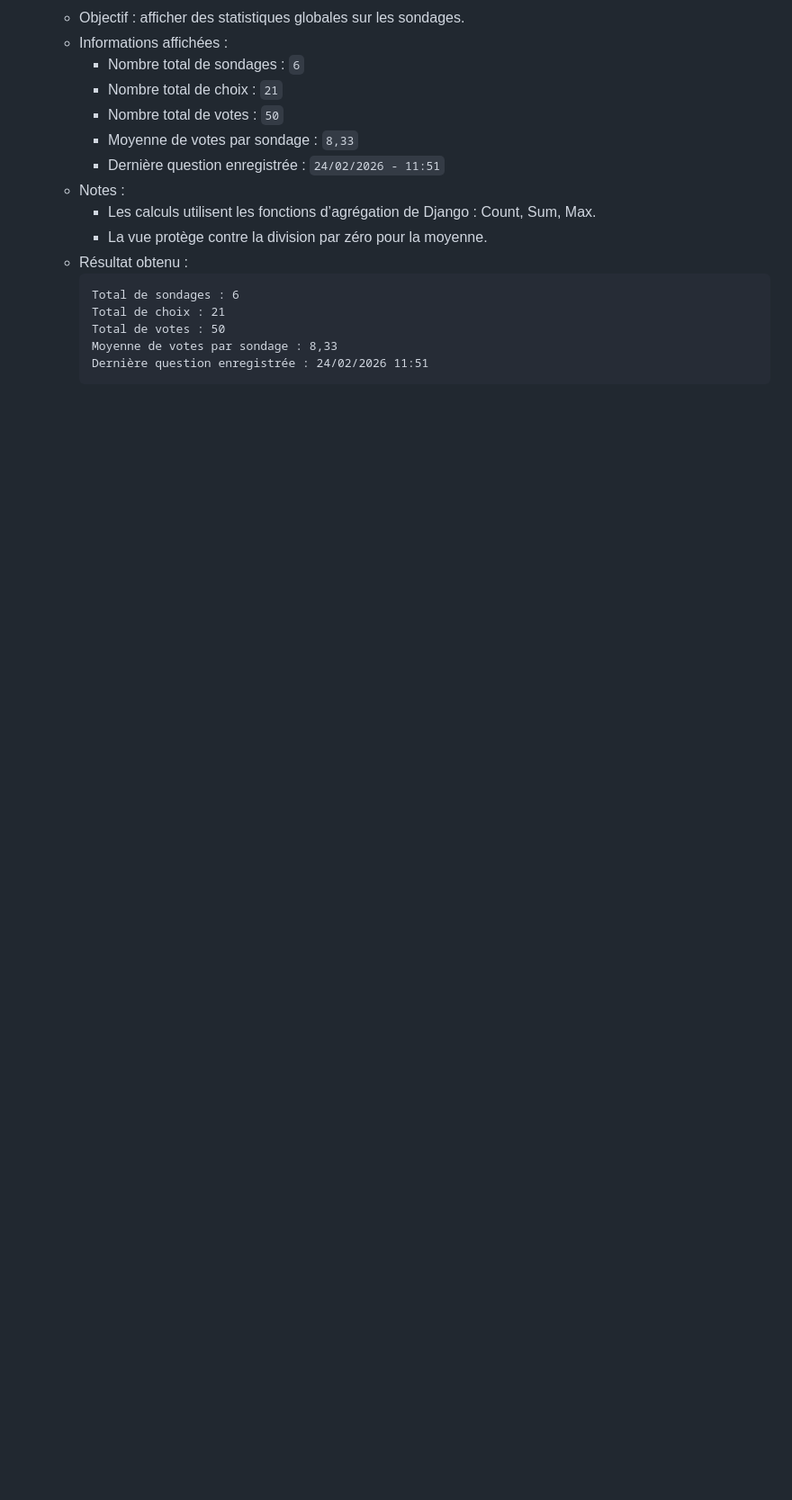
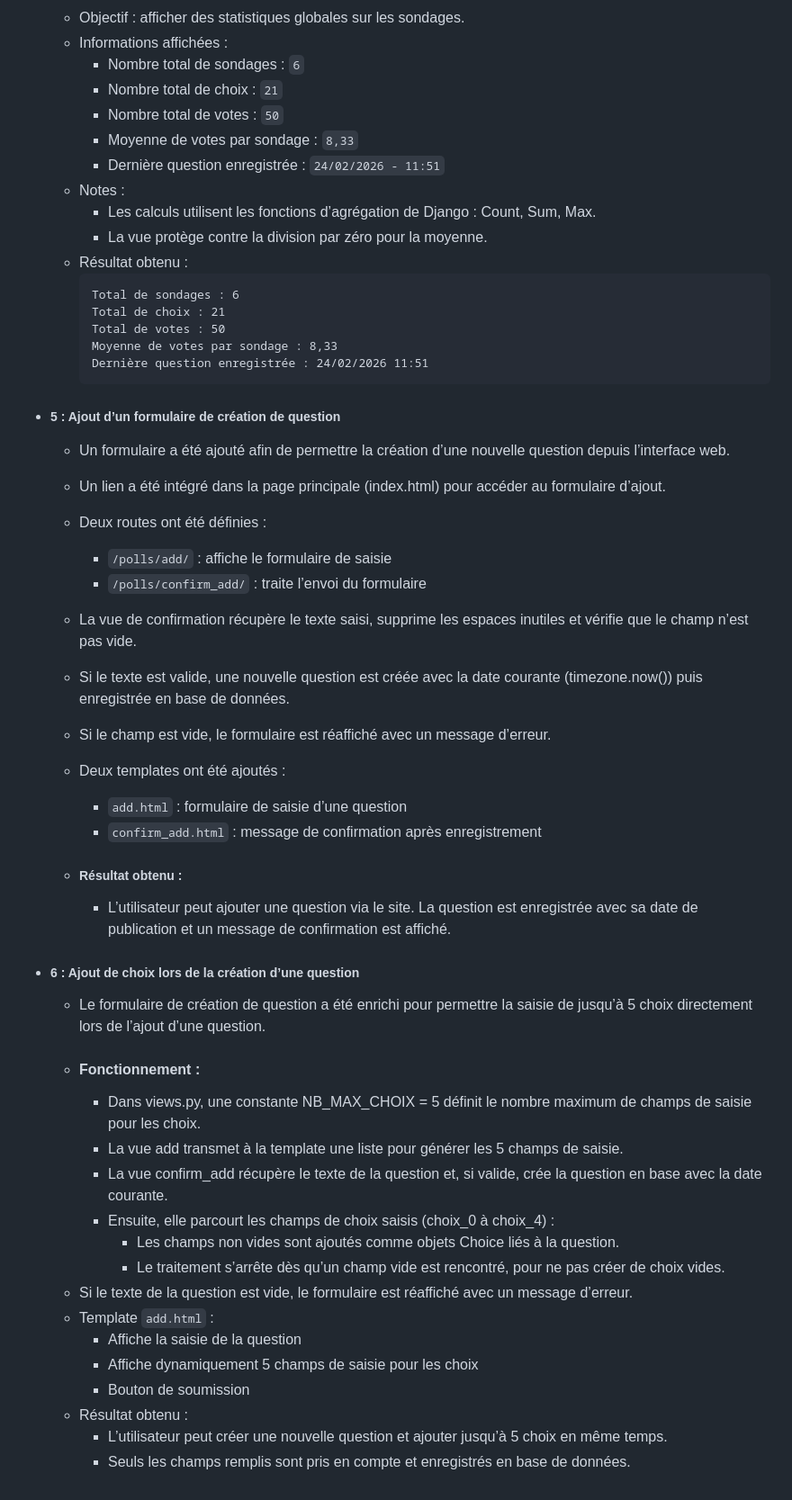
Before and after one commit to rdpt03/fms_python_questions_django, a Markdown page: rapport.md, the part around one of its changes. Shown at 90% size. GitHub-like rendering; blank space fills up the shorter version.

Commit message:
ajt 3.2 -> 5 et 6 dans le compte rendu

````diff
--- a/rapport.md
+++ b/rapport.md
@@ -327,3 +327,37 @@
       Moyenne de votes par sondage : 8,33
       Dernière question enregistrée : 24/02/2026 11:51
       ```
+  - ##### 5 : Ajout d’un formulaire de création de question
+    - Un formulaire a été ajouté afin de permettre la création d’une nouvelle question depuis l’interface web.
+    - Un lien a été intégré dans la page principale (index.html) pour accéder au formulaire d’ajout.
+    - Deux routes ont été définies :
+      - `/polls/add/` : affiche le formulaire de saisie
+      - `/polls/confirm_add/` : traite l’envoi du formulaire
+
+    - La vue de confirmation récupère le texte saisi, supprime les espaces inutiles et vérifie que le champ n’est pas vide.
+    - Si le texte est valide, une nouvelle question est créée avec la date courante (timezone.now()) puis enregistrée en base de données.
+    - Si le champ est vide, le formulaire est réaffiché avec un message d’erreur.
+    - Deux templates ont été ajoutés :
+      - `add.html` : formulaire de saisie d’une question
+      - `confirm_add.html` : message de confirmation après enregistrement
+    - ##### Résultat obtenu :
+      - L’utilisateur peut ajouter une question via le site. La question est enregistrée avec sa date de publication et un message de confirmation est affiché.
+
+
+  - ##### 6 : Ajout de choix lors de la création d’une question
+    - Le formulaire de création de question a été enrichi pour permettre la saisie de jusqu’à 5 choix directement lors de l’ajout d’une question.
+    - #### Fonctionnement :
+      - Dans views.py, une constante NB_MAX_CHOIX = 5 définit le nombre maximum de champs de saisie pour les choix.
+      - La vue add transmet à la template une liste pour générer les 5 champs de saisie.
+      - La vue confirm_add récupère le texte de la question et, si valide, crée la question en base avec la date courante.
+      - Ensuite, elle parcourt les champs de choix saisis (choix_0 à choix_4) :
+        - Les champs non vides sont ajoutés comme objets Choice liés à la question.
+        - Le traitement s’arrête dès qu’un champ vide est rencontré, pour ne pas créer de choix vides.
+    - Si le texte de la question est vide, le formulaire est réaffiché avec un message d’erreur.
+    - Template `add.html` :
+      - Affiche la saisie de la question
+      - Affiche dynamiquement 5 champs de saisie pour les choix
+      - Bouton de soumission
+    - Résultat obtenu :
+      - L’utilisateur peut créer une nouvelle question et ajouter jusqu’à 5 choix en même temps.
+      - Seuls les champs remplis sont pris en compte et enregistrés en base de données.
````
Also changed, not shown: other parts of rapport.md (+4 -4 lines).
